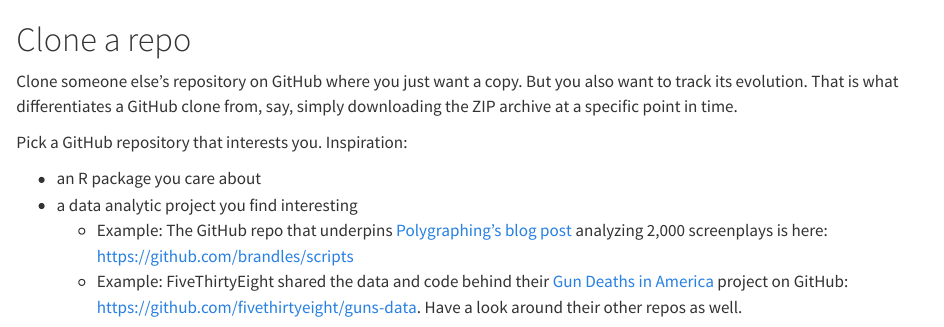
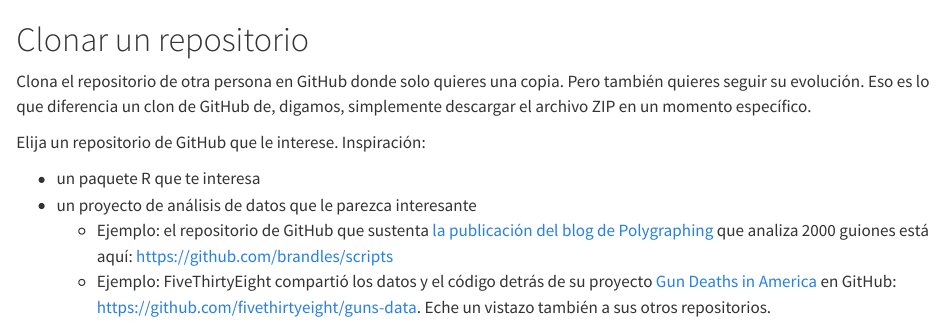
Before and after one commit to davidrsch/hg-gh4res, a Quarto document (prompt-clone.qmd): the page in a window 1100 px wide, from its top. Rendered offline with R 4.5, knitr and Pandoc in place of Quarto, with nearby package versions.

Commit message:
Starting prompt translation

```diff
--- a/prompt-clone.qmd
+++ b/prompt-clone.qmd
@@ -1,11 +1,11 @@
-# Clone a repo {#sec-clone}
+# Clonar un repositorio {#sec-clone}
 
-Clone someone else's repository on GitHub where you just want a copy. But you also want to track its evolution. That is what differentiates a GitHub clone from, say, simply downloading the ZIP archive at a specific point in time.
+Clona el repositorio de otra persona en GitHub donde solo quieres una copia. Pero también quieres seguir su evolución. Eso es lo que diferencia un clon de GitHub de, digamos, simplemente descargar el archivo ZIP en un momento específico.
 
-Pick a GitHub repository that interests you. Inspiration:
+Elija un repositorio de GitHub que le interese. Inspiración:
 
--   an R package you care about
--   a data analytic project you find interesting
-    -   Example: The GitHub repo that underpins [Polygraphing's blog post](http://polygraph.cool/films/) analyzing 2,000 screenplays is here: <https://github.com/brandles/scripts>
-    -   Example: FiveThirtyEight shared the data and code behind their [Gun Deaths in America](http://fivethirtyeight.com/gun-deaths/) project on GitHub: <https://github.com/fivethirtyeight/guns-data>. Have a look around their other repos as well.
+-   un paquete R que te interesa
+-   un proyecto de análisis de datos que le parezca interesante
+    -   Ejemplo: el repositorio de GitHub que sustenta [la publicación del blog de Polygraphing](http://polygraph.cool/films/) que analiza 2000 guiones está aquí: <https://github.com/brandles/scripts>
+    -   Ejemplo: FiveThirtyEight compartió los datos y el código detrás de su proyecto [Gun Deaths in America](http://fivethirtyeight.com/gun-deaths/) en GitHub: <https://github.com/fivethirtyeight/guns-data>. Eche un vistazo también a sus otros repositorios.
 
```
Also changed, not shown: prompt-clone.qmd (8 more changed lines).
